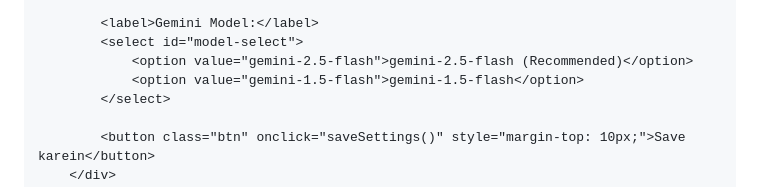
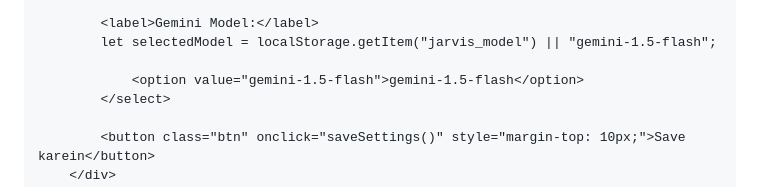
Before and after one commit to darshiiii360/Jarvis-, a Markdown page: README.md, the part around the change. Rendered like a GitHub page.

```diff
--- a/README.md
+++ b/README.md
@@ -287,8 +287,8 @@
             <input type="password" id="api-key-input" placeholder="Apni API key yahan daalein">
 
             <label>Gemini Model:</label>
-            <select id="model-select">
-                <option value="gemini-2.5-flash">gemini-2.5-flash (Recommended)</option>
+            let selectedModel = localStorage.getItem("jarvis_model") || "gemini-1.5-flash";
+
                 <option value="gemini-1.5-flash">gemini-1.5-flash</option>
             </select>
 
```
